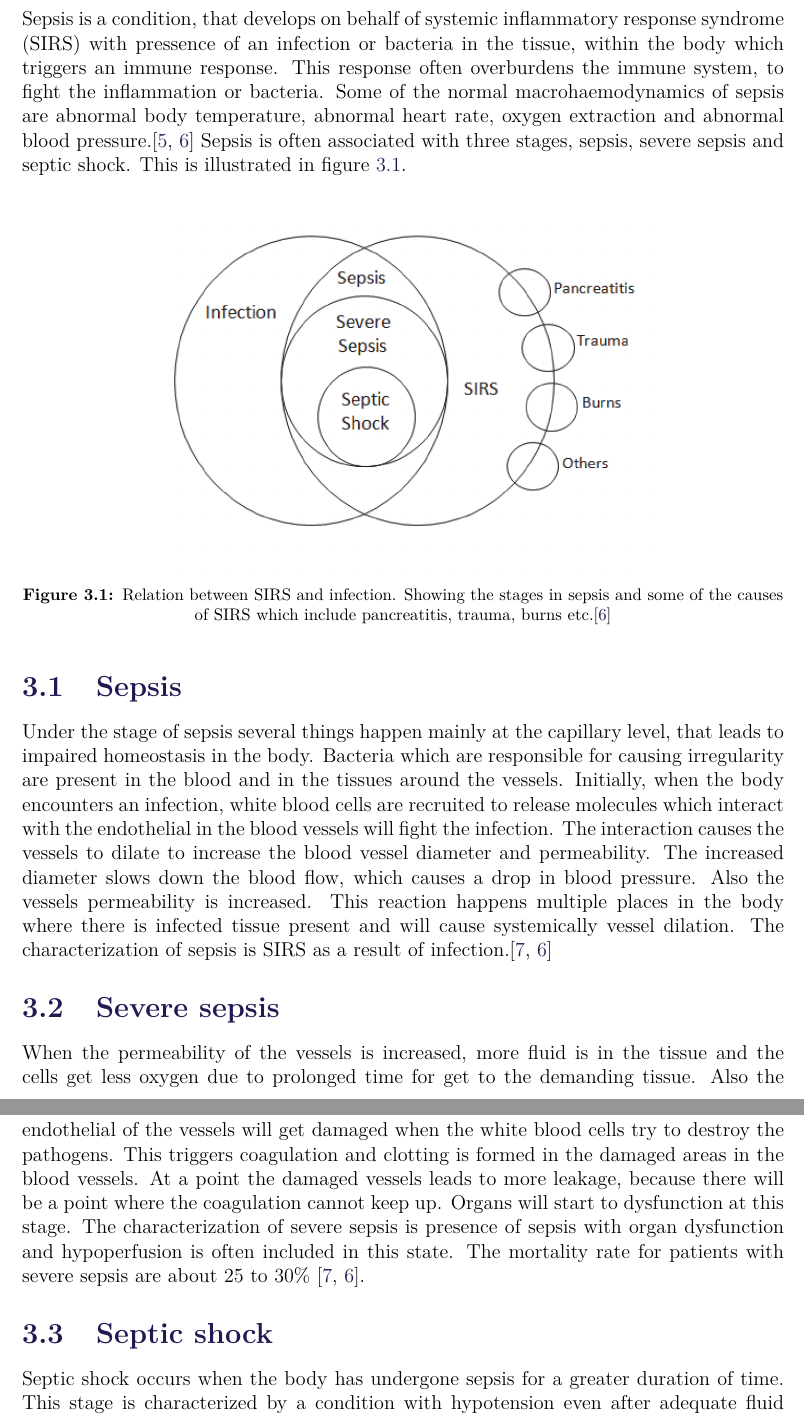
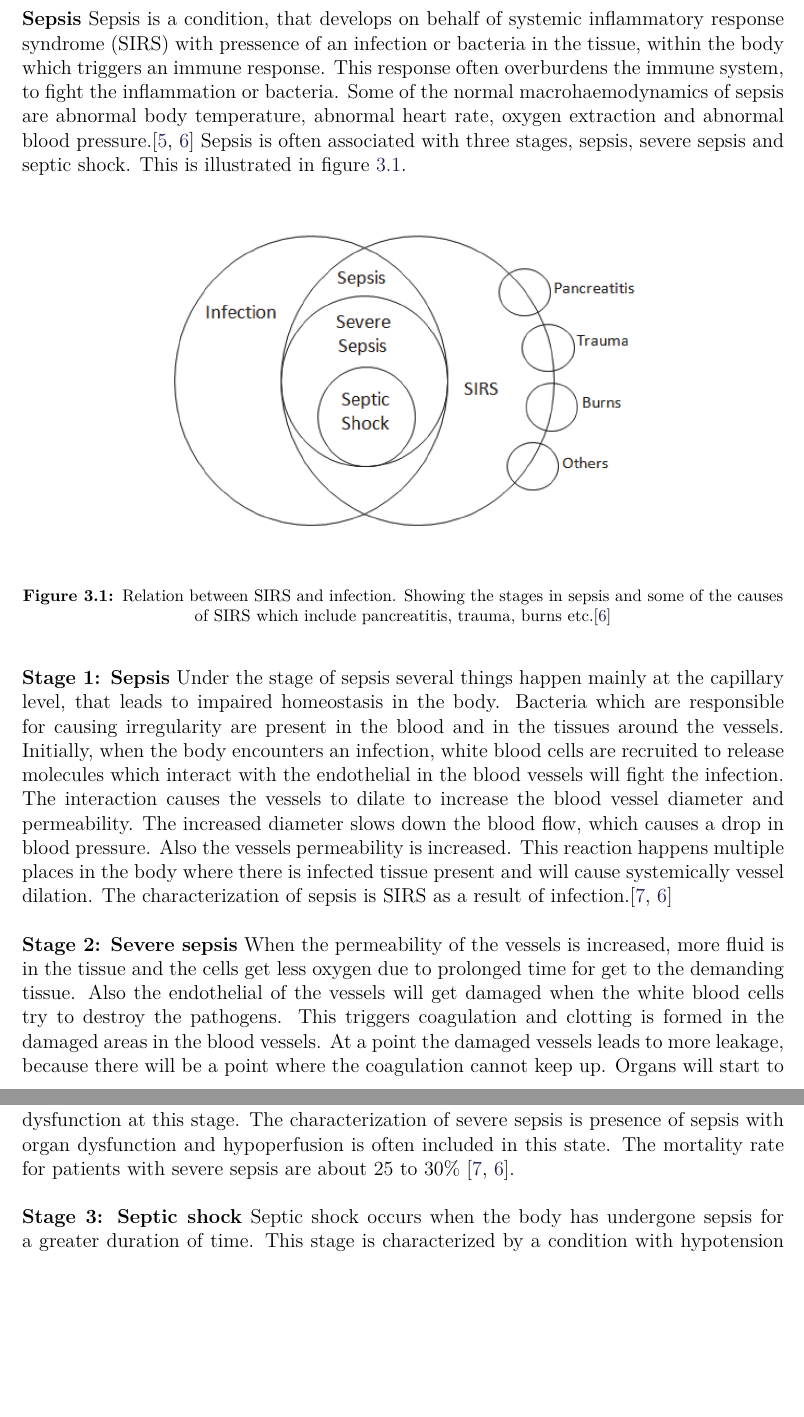
Before and after one commit to ChristianKorfitz/Gr7_project, a LaTeX thesis (main.tex, which reads contents/Background/Pathalogy/Sepsis.tex): two parts of pages 19 and 20 of 52, joined at a grey line, cut so that both start at the same text, the shorter picture padded with empty space. Compiled offline with pdfLaTeX.

Commit message:
small changes. looked just stupid

```diff
--- a/contents/Background/Pathalogy/Sepsis.tex
+++ b/contents/Background/Pathalogy/Sepsis.tex
@@ -1,5 +1,6 @@
 
 \label{chap:sepsis}
+\textbf{Sepsis}
 Sepsis is a condition, that develops on behalf of systemic inflammatory response syndrome (SIRS) with pressence of an infection or bacteria in the tissue, within the body which triggers an immune response. This response often overburdens the immune system, to fight the inflammation or bacteria. Some of the normal macrohaemodynamics of sepsis are abnormal body temperature, abnormal heart rate, oxygen extraction and abnormal blood pressure.\cite{pluta2010,kanta2014}
 Sepsis is often associated with three stages, sepsis, severe sepsis and septic shock. This is illustrated in figure \ref{fig:Sepsis_stages}.
 
@@ -9,14 +10,14 @@ Sepsis is often associated with three stages, sepsis, severe sepsis and septic s
 	\label{fig:Sepsis_stages}
 \end{figure} \vspace{-.3cm}
 
-\section{Sepsis}
 
+\textbf{Stage 1: Sepsis}
 Under the stage of sepsis several things happen mainly at the capillary level, that leads to impaired homeostasis in the body. Bacteria which are responsible for causing irregularity are present in the blood and in the tissues around the vessels. Initially, when the body encounters an infection, white blood cells are recruited to release molecules which interact with the endothelial in the blood vessels will fight the infection. The interaction causes the vessels to dilate to increase the blood vessel diameter and permeability. The increased diameter slows down the blood flow, which causes a drop in blood pressure. Also the vessels permeability is increased. This reaction happens multiple places in the body where there is infected tissue present and will cause systemically vessel dilation. The characterization of sepsis is SIRS as a result of infection.\cite{baudouin2008,kanta2014}
 
-\section{Severe sepsis}
 
+\textbf{Stage 2: Severe sepsis}
 When the permeability of the vessels is increased, more fluid is in the tissue and the cells get less oxygen due to prolonged time for get to the demanding tissue. Also the endothelial of the vessels will get damaged when the white blood cells try to destroy the pathogens. This triggers coagulation and clotting is formed in the damaged areas in the blood vessels. At a point the damaged vessels leads to more leakage, because there will be a point where the coagulation cannot keep up. Organs will start to dysfunction at this stage. The characterization of severe sepsis is presence of sepsis with organ dysfunction and hypoperfusion is often included in this state. The mortality rate for patients with severe sepsis are about 25 to 30\% \cite{baudouin2008,kanta2014}.
 
-\section{Septic shock}
 
+\textbf{Stage 3: Septic shock}
 Septic shock occurs when the body has undergone sepsis for a greater duration of time. This stage is characterized by a condition with hypotension even after adequate fluid resuscitation is given. Because of lactic acidosis the cells are not getting a sufficient supply of oxygen and therefore the cells will begin to die. This can lead to a very dangerous state, where organs begin to fail because they get to damaged to function. When multiple organs get damaged the state in septic shock reaches multiple organ failure also called multiple organ dysfunction syndrome (MODS)\cite{baudouin2008,kanta2014}. The mortality for patients with septic shock are in the region of 40 to 70\% \cite{kanta2014}.
```
